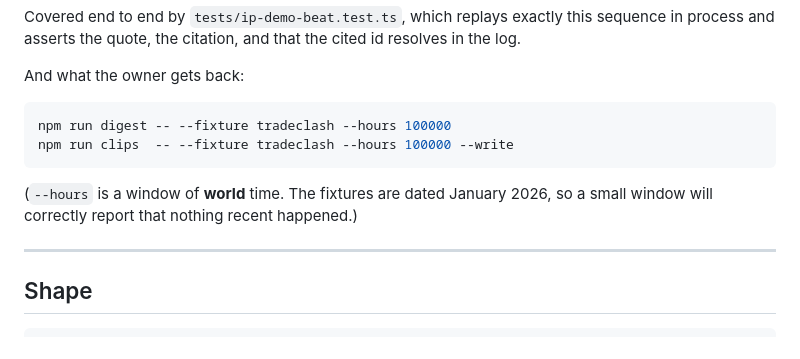
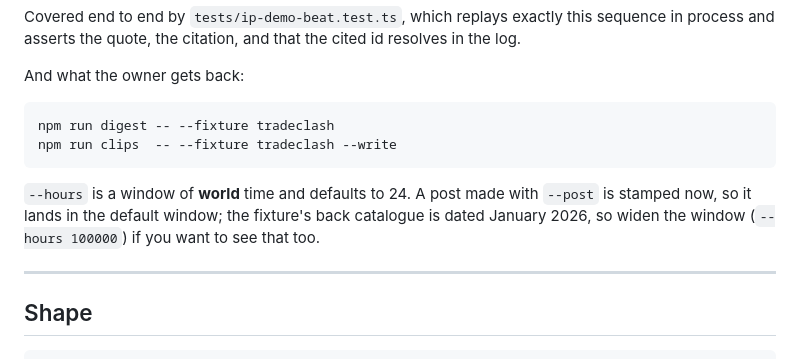
Before and after one commit to FlyingWHR/inspiral, a Markdown page: docs/IP-PIPELINE.md, the part around the change. Rendered like a GitHub page.

````diff
--- a/docs/IP-PIPELINE.md
+++ b/docs/IP-PIPELINE.md
@@ -53,12 +53,14 @@ resolves in the log.
 And what the owner gets back:
 
 ```bash
-npm run digest -- --fixture tradeclash --hours 100000
-npm run clips  -- --fixture tradeclash --hours 100000 --write
+npm run digest -- --fixture tradeclash
+npm run clips  -- --fixture tradeclash --write
 ```
 
-(`--hours` is a window of **world** time. The fixtures are dated January 2026,
-so a small window will correctly report that nothing recent happened.)
+`--hours` is a window of **world** time and defaults to 24. A post made with
+`--post` is stamped now, so it lands in the default window; the fixture's back
+catalogue is dated January 2026, so widen the window (`--hours 100000`) if you
+want to see that too.
 
 ---
 
````
Also changed, not shown: README.md (+2 -2 lines).
